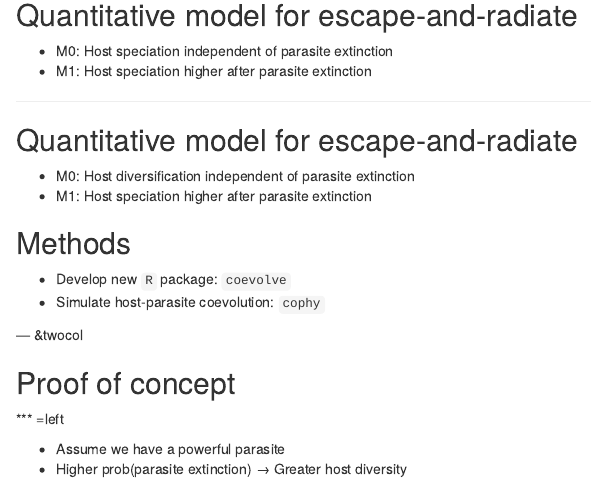
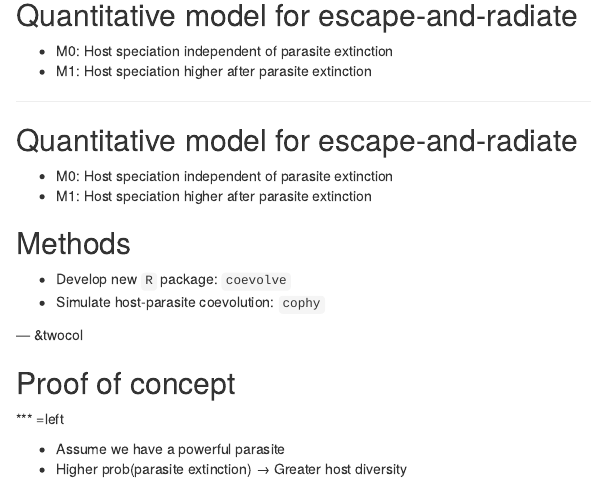
Before and after one commit to Sipley/proposal-defense, an R Markdown document (index.Rmd): the page in a window 1100 px wide, from 4460 px down. Rendered offline with R 4.5, knitr and Pandoc, with nearby package versions.

Commit message:
small semantic change in models

```diff
--- a/index.Rmd
+++ b/index.Rmd
@@ -204,7 +204,7 @@ bottom:20px;" width="70%">
 
 ## Quantitative model for escape-and-radiate
 
-- M0: Host diversification independent of parasite extinction
+- M0: Host speciation independent of parasite extinction
 - M1: Host speciation higher after parasite extinction
 
 ## Methods
```
